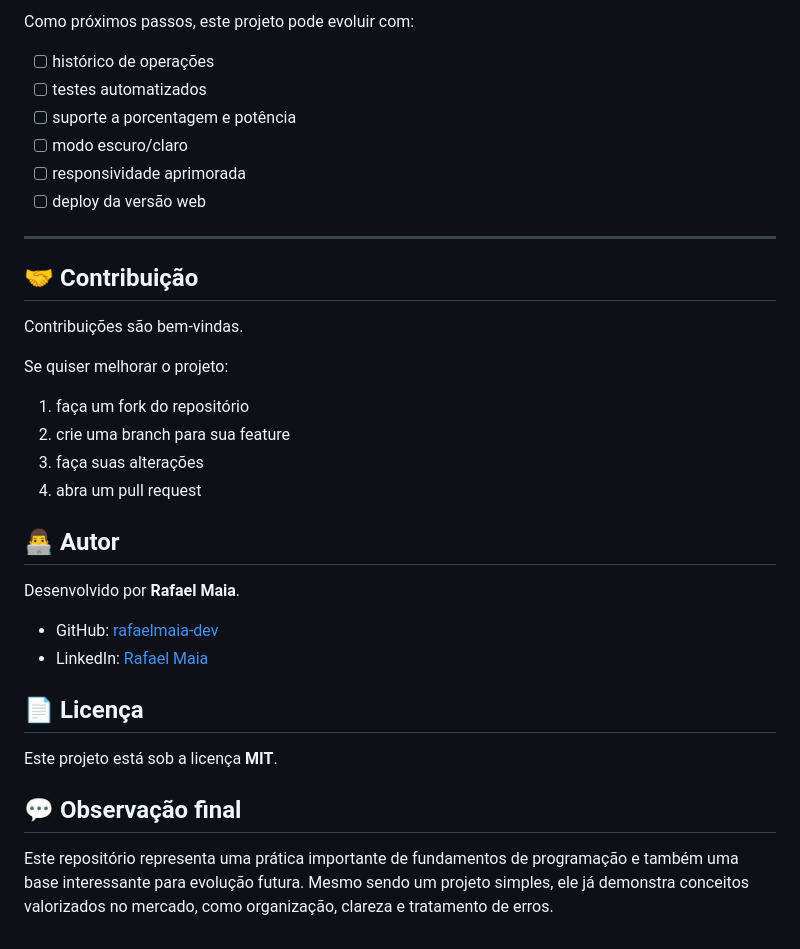
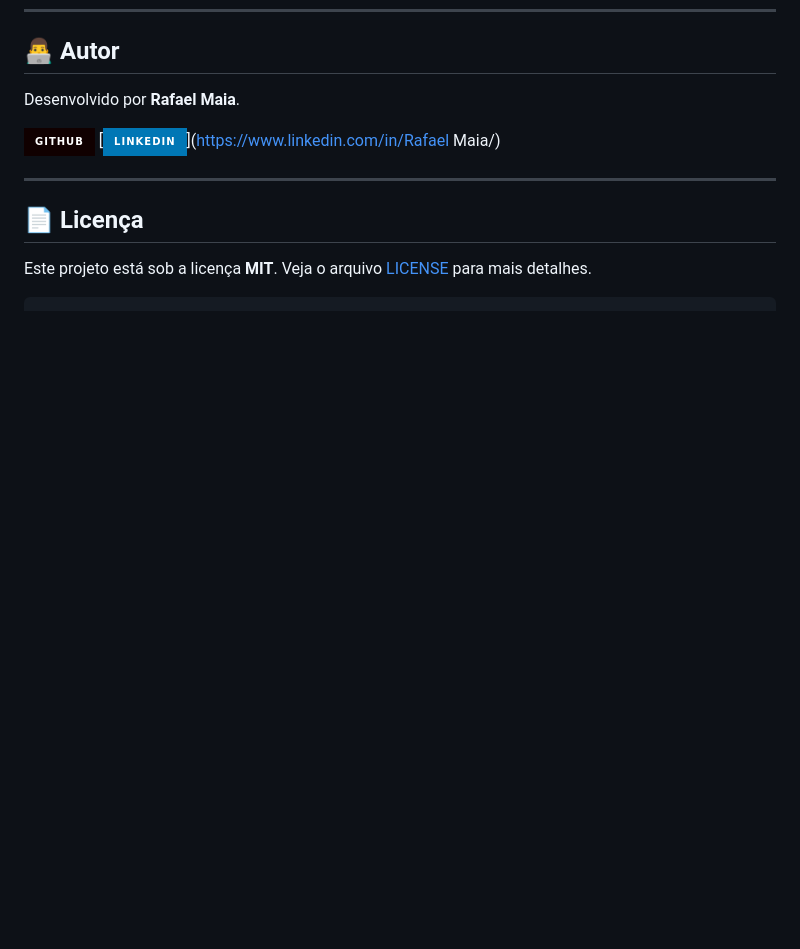
Before and after one commit to rafaelmaia-dev/calculadora-while, a Markdown page: README.md, the part around one of its changes. Rendered like a GitHub page; badges without logos; blank space fills up the shorter version.

````diff
--- a/README.md
+++ b/README.md
@@ -179,41 +112,14 @@ A interface web foi construída com foco em uma apresentação mais moderna, inc
-Como próximos passos, este projeto pode evoluir com:
-
-- [ ] histórico de operações
-- [ ] testes automatizados
-- [ ] suporte a porcentagem e potência
-- [ ] modo escuro/claro
-- [ ] responsividade aprimorada
-- [ ] deploy da versão web
-
----
-
-## 🤝 Contribuição
-
-Contribuições são bem-vindas.
-
-Se quiser melhorar o projeto:
-
-1. faça um fork do repositório
-2. crie uma branch para sua feature
-3. faça suas alterações
-4. abra um pull request
-
 
 ## 👨‍💻 Autor
 
 Desenvolvido por **Rafael Maia**.
 
-- GitHub: [rafaelmaia-dev](https://github.com/rafaelmaia-dev)
-- LinkedIn: [Rafael Maia](https://www.linkedin.com/in/SEU-USUARIO/)
+[![GitHub](https://img.shields.io/badge/GitHub-100000?style=for-the-badge&logo=github&logoColor=white)](https://github.com/rafaelmaia-dev)
+[![LinkedIn](https://img.shields.io/badge/LinkedIn-0077B5?style=for-the-badge&logo=linkedin&logoColor=white)](https://www.linkedin.com/in/Rafael Maia/)
 
-
+---
 
 ## 📄 Licença
 
-Este projeto está sob a licença **MIT**.
-
-
-
-## 💬 Observação final
-
-Este repositório representa uma prática importante de fundamentos de programação e também uma base interessante para evolução futura. Mesmo sendo um projeto simples, ele já demonstra conceitos valorizados no mercado, como organização, clareza e tratamento de erros.
+Este projeto está sob a licença **MIT**. Veja o arquivo [LICENSE](LICENSE) para mais detalhes.
+```
````
Also changed, not shown: other parts of README.md (+53 -120 lines).
